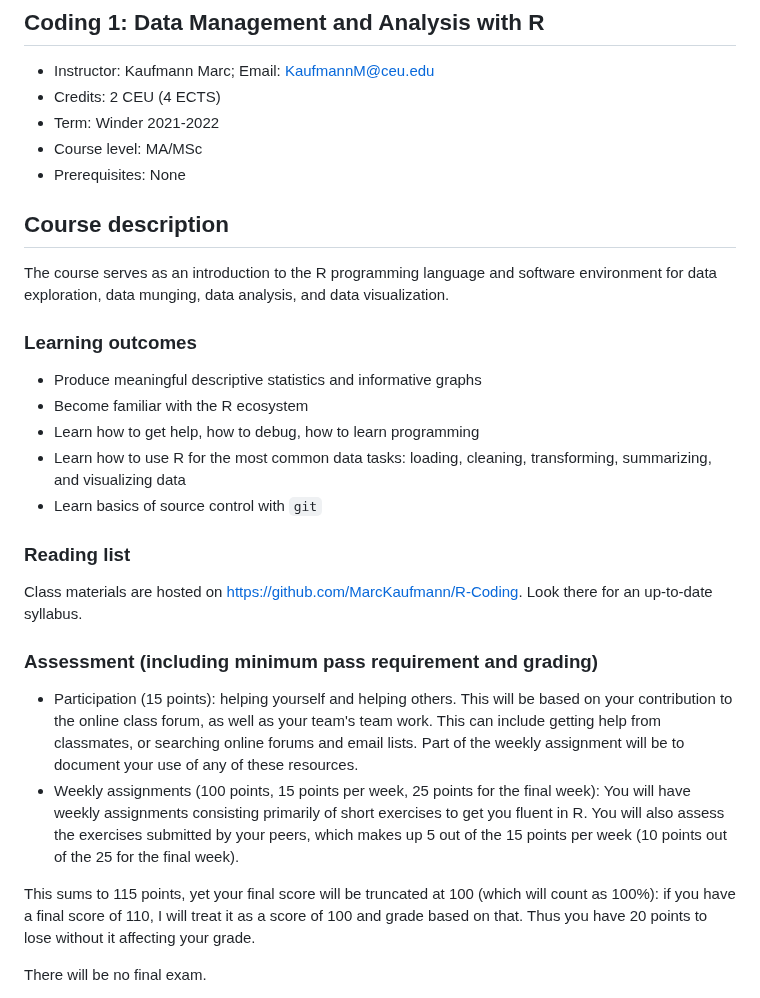
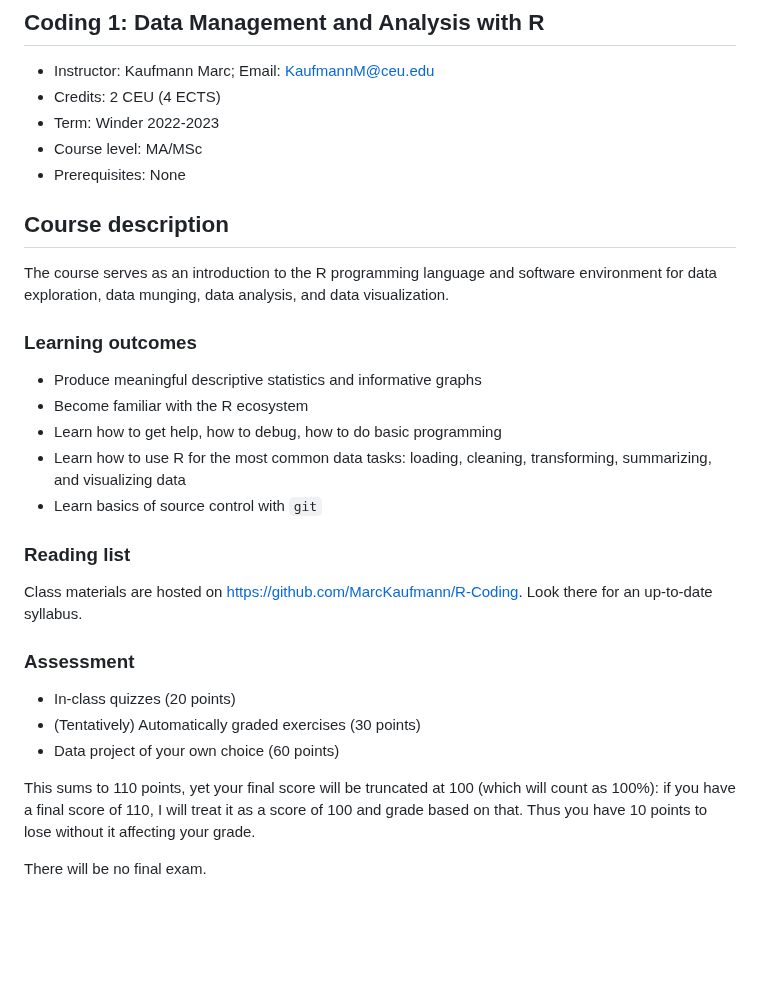
Before and after one commit to MarcKaufmann/R-Coding, a Markdown page: syllabus.md, the part around the change. Drawn GitHub-style; blank space fills up the shorter version.

Commit message:
typos and updates for 2023

```diff
--- a/syllabus.md
+++ b/syllabus.md
@@ -4,7 +4,7 @@
 
 - Instructor: Kaufmann Marc; Email: KaufmannM@ceu.edu
 - Credits: 2 CEU (4 ECTS)
-- Term: Winder 2021-2022
+- Term: Winder 2022-2023
 - Course level:  MA/MSc
 - Prerequisites: None
 
@@ -16,7 +16,7 @@ The course serves as an introduction to the R programming language and software
 
 - Produce meaningful descriptive statistics and informative graphs
 - Become familiar with the R ecosystem
-- Learn how to get help, how to debug, how to learn programming
+- Learn how to get help, how to debug, how to do basic programming
 - Learn how to use R for the most common data tasks: loading, cleaning, transforming, summarizing, and visualizing data
 - Learn basics of source control with `git`
 
@@ -24,12 +24,13 @@ The course serves as an introduction to the R programming language and software
 
 Class materials are hosted on https://github.com/MarcKaufmann/R-Coding. Look there for an up-to-date syllabus.
 
-### Assessment (including minimum pass requirement and grading)
+### Assessment
 
-- Participation (15 points): helping yourself and helping others. This will be based on your contribution to the online class forum, as well as your team's team work. This can include getting help from classmates, or searching online forums and email lists. Part of the weekly assignment will be to document your use of any of these resources.
-- Weekly assignments (100 points, 15 points per week, 25 points for the final week): You will have weekly assignments consisting primarily of short exercises to get you fluent in R. You will also assess the exercises submitted by your peers, which makes up 5 out of the 15 points per week (10 points out of the 25 for the final week).
+- In-class quizzes (20 points)
+- (Tentatively) Automatically graded exercises (30 points)
+- Data project of your own choice (60 points)
 
-This sums to 115 points, yet your final score will be truncated at 100 (which will count as 100%): if you have a final score of 110, I will treat it as a score of 100 and grade based on that. Thus you have 20 points to lose without it affecting your grade.
+This sums to 110 points, yet your final score will be truncated at 100 (which will count as 100%): if you have a final score of 110, I will treat it as a score of 100 and grade based on that. Thus you have 10 points to lose without it affecting your grade.
 
 There will be no final exam.
 
```
